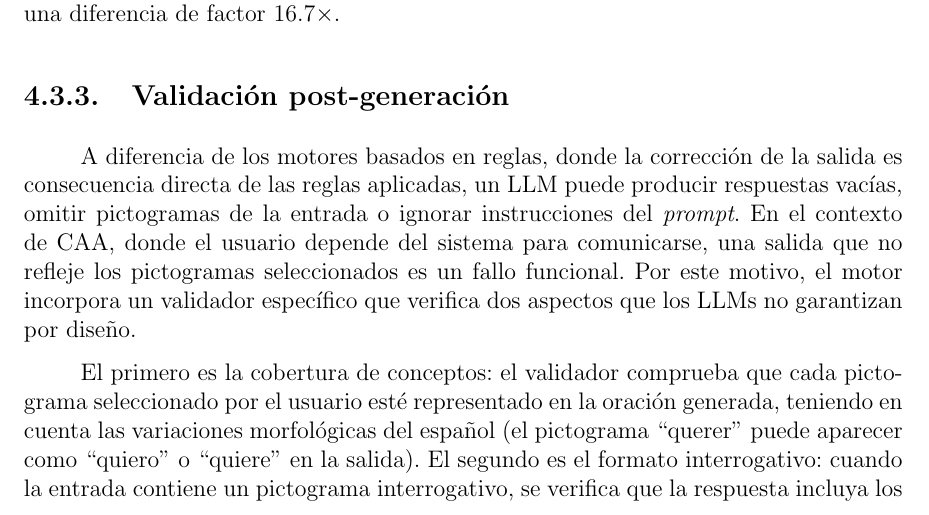
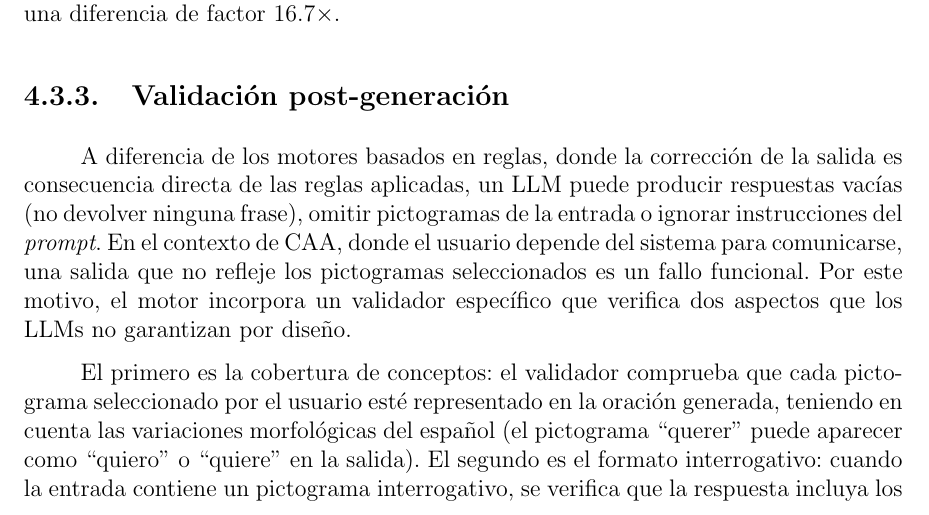
Before and after one commit to Lagaress/tfg-memory, a LaTeX document (main.tex, which reads sections/development/modelos-lenguaje.tex): part of page 51 of 119, cut so that both start at the same text. Compiled offline with pdfLaTeX.

Commit message:
Gloss 'respuestas vacías' in LLM chapter
Clarify that an empty response means the model returns no sentence
at all.

Co-Authored-By: Claude Opus 4.7 <noreply@anthropic.com>

```diff
--- a/sections/development/modelos-lenguaje.tex
+++ b/sections/development/modelos-lenguaje.tex
@@ -81,7 +81,7 @@ Con los aproximadamente 1\,204 \textit{tokens} de entrada y 4 de salida descrito
 \subsection{Validación post-generación}
 \label{sec:f3-validacion}
 
-A diferencia de los motores basados en reglas, donde la corrección de la salida es consecuencia directa de las reglas aplicadas, un LLM puede producir respuestas vacías, omitir pictogramas de la entrada o ignorar instrucciones del \textit{prompt}. En el contexto de CAA, donde el usuario depende del sistema para comunicarse, una salida que no refleje los pictogramas seleccionados es un fallo funcional. Por este motivo, el motor incorpora un validador específico que verifica dos aspectos que los LLMs no garantizan por diseño.
+A diferencia de los motores basados en reglas, donde la corrección de la salida es consecuencia directa de las reglas aplicadas, un LLM puede producir respuestas vacías (no devolver ninguna frase), omitir pictogramas de la entrada o ignorar instrucciones del \textit{prompt}. En el contexto de CAA, donde el usuario depende del sistema para comunicarse, una salida que no refleje los pictogramas seleccionados es un fallo funcional. Por este motivo, el motor incorpora un validador específico que verifica dos aspectos que los LLMs no garantizan por diseño.
 
 El primero es la cobertura de conceptos: el validador comprueba que cada pictograma seleccionado por el usuario esté representado en la oración generada, teniendo en cuenta las variaciones morfológicas del español (el pictograma ``querer'' puede aparecer como ``quiero'' o ``quiere'' en la salida). El segundo es el formato interrogativo: cuando la entrada contiene un pictograma interrogativo, se verifica que la respuesta incluya los signos de interrogación correspondientes, una convención ortográfica del español que el modelo no siempre respeta.
 
```
